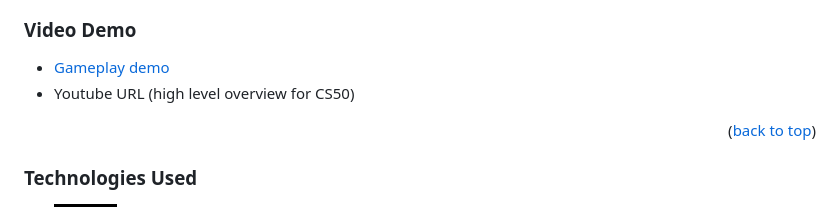
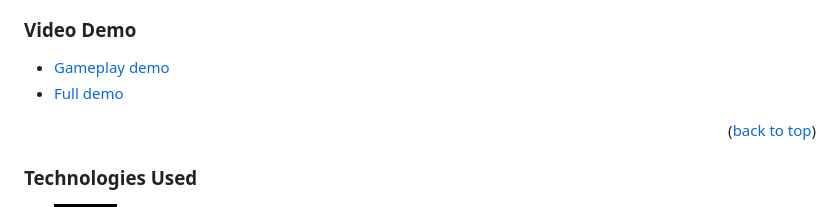
Before and after one commit to haminkim1/BF-GTW, a Markdown page: README.md, the part around the change. Rendered like a GitHub page; badges without logos.

```diff
--- a/README.md
+++ b/README.md
@@ -54,7 +54,7 @@
 [![Screenshot of BFV main game page][main_game_page-screenshot]](https://github.com/haminkim1/BF-GTW/blob/main/images/main_game_page.png)
 ### Video Demo
 - [Gameplay demo](https://www.youtube.com/watch?v=sUq7l6Odlag)
-- Youtube URL (high level overview for CS50)
+- [Full demo](https://youtu.be/ZNtEsywWk4Q)
 <p align="right">(<a href="#readme-top">back to top</a>)</p>
 
 
```
